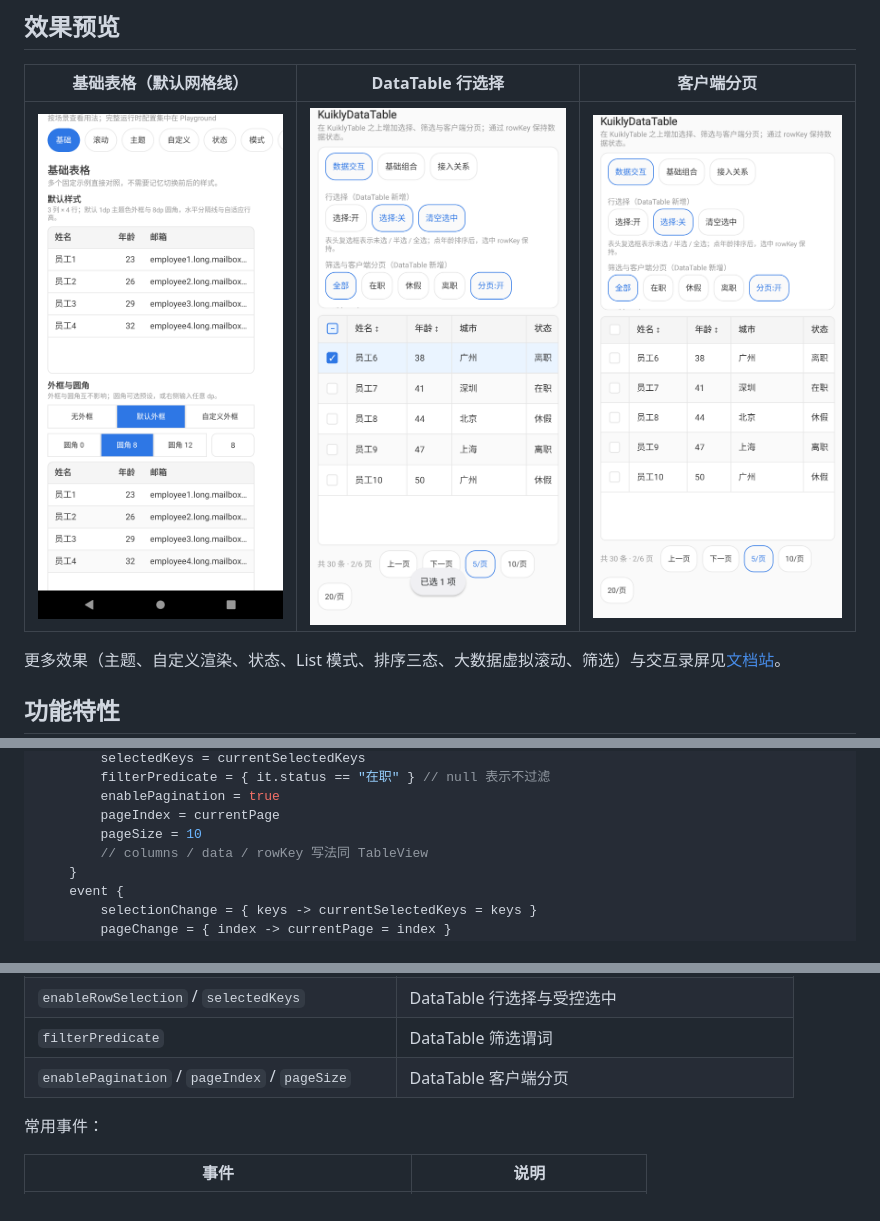
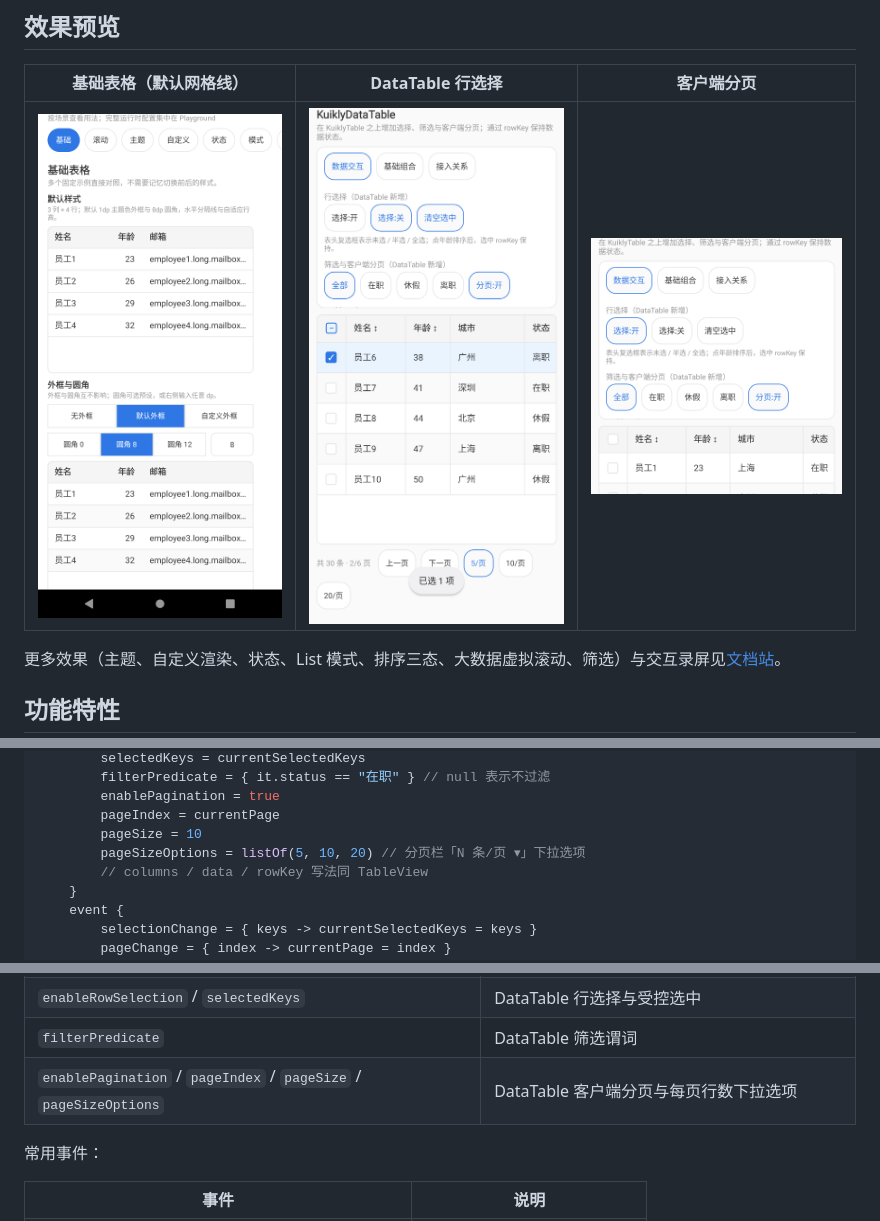
Before and after one commit to AriaLEntropy/KuiklyTableView, a Markdown page: README.md, 3 parts joined by grey strips. Drawn GitHub-style; pictures changed too: assets/table_datatable_pagination.png.

Commit message:
feat(datatable): 每页行数改为下拉选择器，pageSizeOptions 可配
分页栏平铺 chips 改为「N 条/页 ▾」下拉：触发器 + 绝对定位浮层，
选中项 ✓ 高亮；新增 DataTableAttr.pageSizeOptions（默认 5/10/20）。
文档站与 README 同步，分页截图换新并补展开态对照。

```diff
--- a/README.md
+++ b/README.md
@@ -120,6 +120,7 @@ DataTableView<User> {
         enablePagination = true
         pageIndex = currentPage
         pageSize = 10
+        pageSizeOptions = listOf(5, 10, 20) // 分页栏「N 条/页 ▾」下拉选项
         // columns / data / rowKey 写法同 TableView
     }
     event {
@@ -155,7 +156,7 @@ DataTableView<User> {
 | `loading` / `emptyText` / `hasMore` / `loadingMore` | 状态与加载更多 |
 | `enableRowSelection` / `selectedKeys` | DataTable 行选择与受控选中 |
 | `filterPredicate` | DataTable 筛选谓词 |
-| `enablePagination` / `pageIndex` / `pageSize` | DataTable 客户端分页 |
+| `enablePagination` / `pageIndex` / `pageSize` / `pageSizeOptions` | DataTable 客户端分页与每页行数下拉选项 |
 
 常用事件：
 
```
Also changed, not shown: assets/table_datatable_pagesize.png (added), 2 other files.
